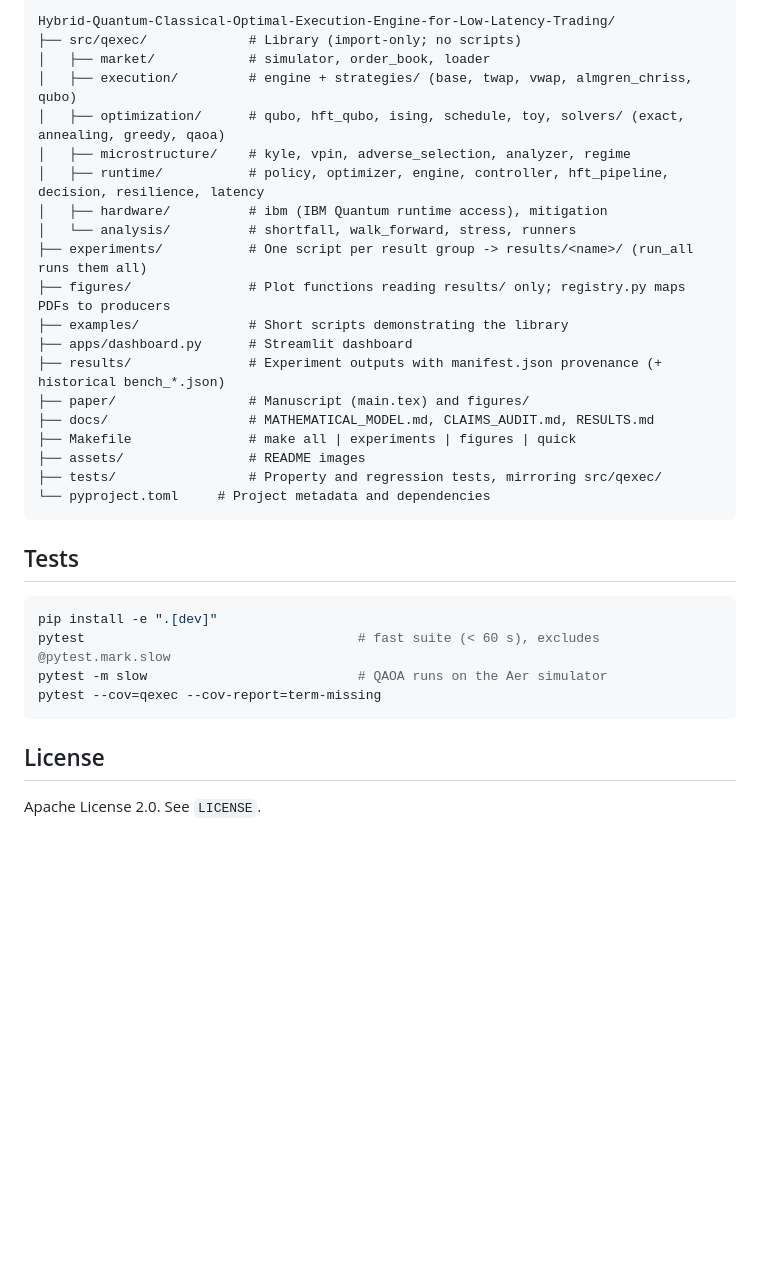
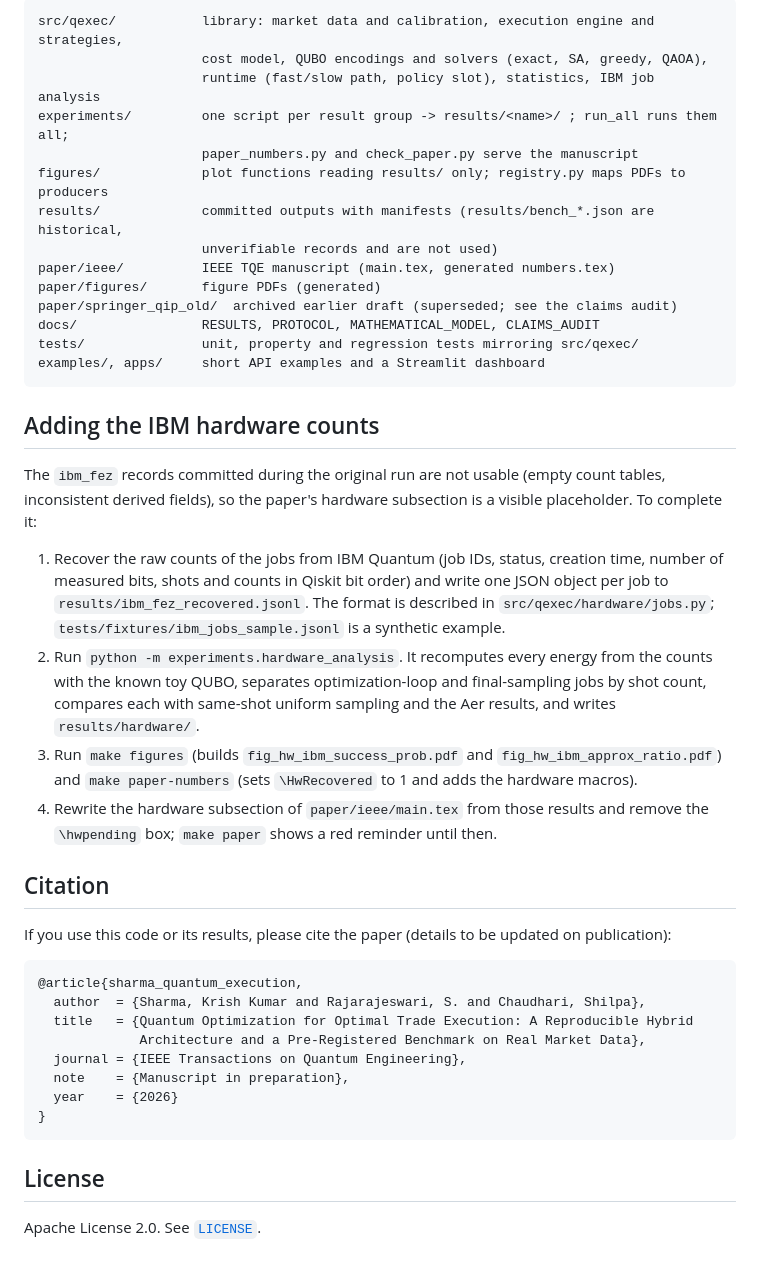
Before and after one commit to Quantum-Blade1/Hybrid-Quantum-Classical-Optimal-Execution-Engine-for-Low-Latency-Trading, a Markdown page: README.md, the part around one of its changes. Drawn GitHub-style; blank space fills up the shorter version.

````diff
--- a/README.md
+++ b/README.md
@@ -96,35 +78,56 @@ See `docs/RESULTS.md`. In short: on the synthetic market used here, the SA-QUBO
 
 ```
-Hybrid-Quantum-Classical-Optimal-Execution-Engine-for-Low-Latency-Trading/
-├── src/qexec/             # Library (import-only; no scripts)
-│   ├── market/            # simulator, order_book, loader
-│   ├── execution/         # engine + strategies/ (base, twap, vwap, almgren_chriss, qubo)
-│   ├── optimization/      # qubo, hft_qubo, ising, schedule, toy, solvers/ (exact, annealing, greedy, qaoa)
-│   ├── microstructure/    # kyle, vpin, adverse_selection, analyzer, regime
-│   ├── runtime/           # policy, optimizer, engine, controller, hft_pipeline, decision, resilience, latency
-│   ├── hardware/          # ibm (IBM Quantum runtime access), mitigation
-│   └── analysis/          # shortfall, walk_forward, stress, runners
-├── experiments/           # One script per result group -> results/<name>/ (run_all runs them all)
-├── figures/               # Plot functions reading results/ only; registry.py maps PDFs to producers
-├── examples/              # Short scripts demonstrating the library
-├── apps/dashboard.py      # Streamlit dashboard
-├── results/               # Experiment outputs with manifest.json provenance (+ historical bench_*.json)
-├── paper/                 # Manuscript (main.tex) and figures/
-├── docs/                  # MATHEMATICAL_MODEL.md, CLAIMS_AUDIT.md, RESULTS.md
-├── Makefile               # make all | experiments | figures | quick
-├── assets/                # README images
-├── tests/                 # Property and regression tests, mirroring src/qexec/
-└── pyproject.toml     # Project metadata and dependencies
+src/qexec/           library: market data and calibration, execution engine and strategies,
+                     cost model, QUBO encodings and solvers (exact, SA, greedy, QAOA),
+                     runtime (fast/slow path, policy slot), statistics, IBM job analysis
+experiments/         one script per result group -> results/<name>/ ; run_all runs them all;
+                     paper_numbers.py and check_paper.py serve the manuscript
+figures/             plot functions reading results/ only; registry.py maps PDFs to producers
+results/             committed outputs with manifests (results/bench_*.json are historical,
+                     unverifiable records and are not used)
+paper/ieee/          IEEE TQE manuscript (main.tex, generated numbers.tex)
+paper/figures/       figure PDFs (generated)
+paper/springer_qip_old/  archived earlier draft (superseded; see the claims audit)
+docs/                RESULTS, PROTOCOL, MATHEMATICAL_MODEL, CLAIMS_AUDIT
+tests/               unit, property and regression tests mirroring src/qexec/
+examples/, apps/     short API examples and a Streamlit dashboard
 ```
 
-## Tests
+## Adding the IBM hardware counts
 
-```bash
-pip install -e ".[dev]"
-pytest                                   # fast suite (< 60 s), excludes @pytest.mark.slow
-pytest -m slow                           # QAOA runs on the Aer simulator
-pytest --cov=qexec --cov-report=term-missing
+The `ibm_fez` records committed during the original run are not usable (empty count tables,
+inconsistent derived fields), so the paper's hardware subsection is a visible placeholder. To
+complete it:
+
+1. Recover the raw counts of the jobs from IBM Quantum (job IDs, status, creation time, number
+   of measured bits, shots and counts in Qiskit bit order) and write one JSON object per job to
+   `results/ibm_fez_recovered.jsonl`. The format is described in
+   `src/qexec/hardware/jobs.py`; `tests/fixtures/ibm_jobs_sample.jsonl` is a synthetic example.
+2. Run `python -m experiments.hardware_analysis`. It recomputes every energy from the counts
+   with the known toy QUBO, separates optimization-loop and final-sampling jobs by shot count,
+   compares each with same-shot uniform sampling and the Aer results, and writes
+   `results/hardware/`.
+3. Run `make figures` (builds `fig_hw_ibm_success_prob.pdf` and `fig_hw_ibm_approx_ratio.pdf`)
+   and `make paper-numbers` (sets `\HwRecovered` to 1 and adds the hardware macros).
+4. Rewrite the hardware subsection of `paper/ieee/main.tex` from those results and remove the
+   `\hwpending` box; `make paper` shows a red reminder until then.
+
+## Citation
+
+If you use this code or its results, please cite the paper (details to be updated on
+publication):
+
+```bibtex
+@article{sharma_quantum_execution,
+  author  = {Sharma, Krish Kumar and Rajarajeswari, S. and Chaudhari, Shilpa},
+  title   = {Quantum Optimization for Optimal Trade Execution: A Reproducible Hybrid
+             Architecture and a Pre-Registered Benchmark on Real Market Data},
+  journal = {IEEE Transactions on Quantum Engineering},
+  note    = {Manuscript in preparation},
+  year    = {2026}
+}
 ```
 
-##  License
-Apache License 2.0. See `LICENSE`.
+## License
+
+Apache License 2.0. See [`LICENSE`](LICENSE).
````
Also changed, not shown: other parts of README.md (+57 -75 lines).
